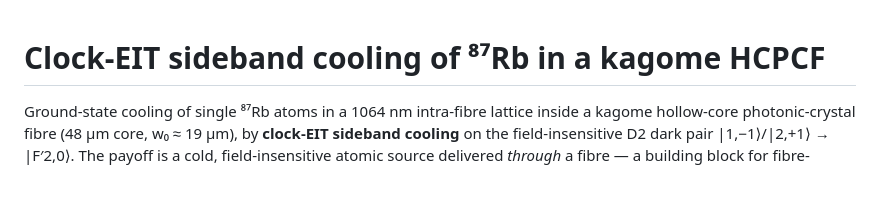
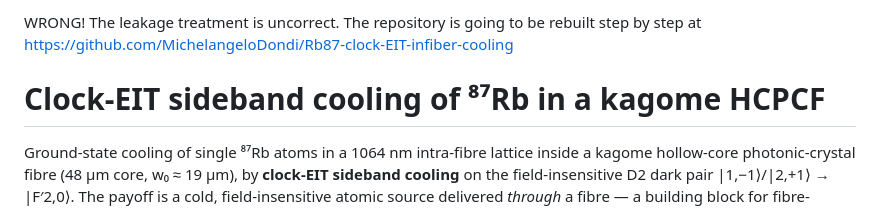
Before and after one commit to MichelangeloDondi/EIT-in-fiber-cooling, a Markdown page: README.md, the part around the change. Rendered like a GitHub page; blank space fills up the shorter version.

Commit message:
Update README with leakage treatment correction
Added a note about the incorrect leakage treatment and repository rebuild.

```diff
--- a/README.md
+++ b/README.md
@@ -1,3 +1,5 @@
+WRONG! The leakage treatment is uncorrect. The repository is going to be rebuilt step by step at https://github.com/MichelangeloDondi/Rb87-clock-EIT-infiber-cooling
+
 # Clock-EIT sideband cooling of ⁸⁷Rb in a kagome HCPCF
 
 Ground-state cooling of single ⁸⁷Rb atoms in a 1064 nm intra-fibre lattice inside a kagome hollow-core
```
